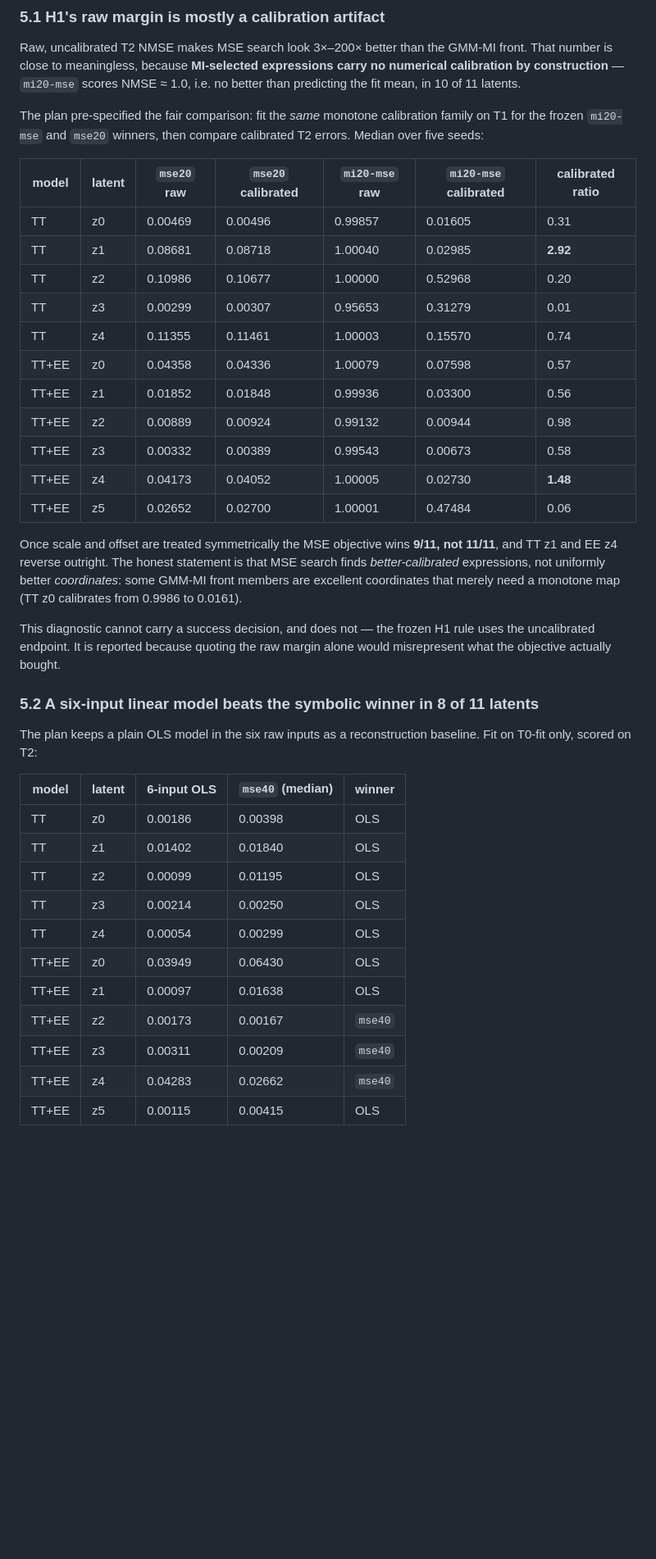
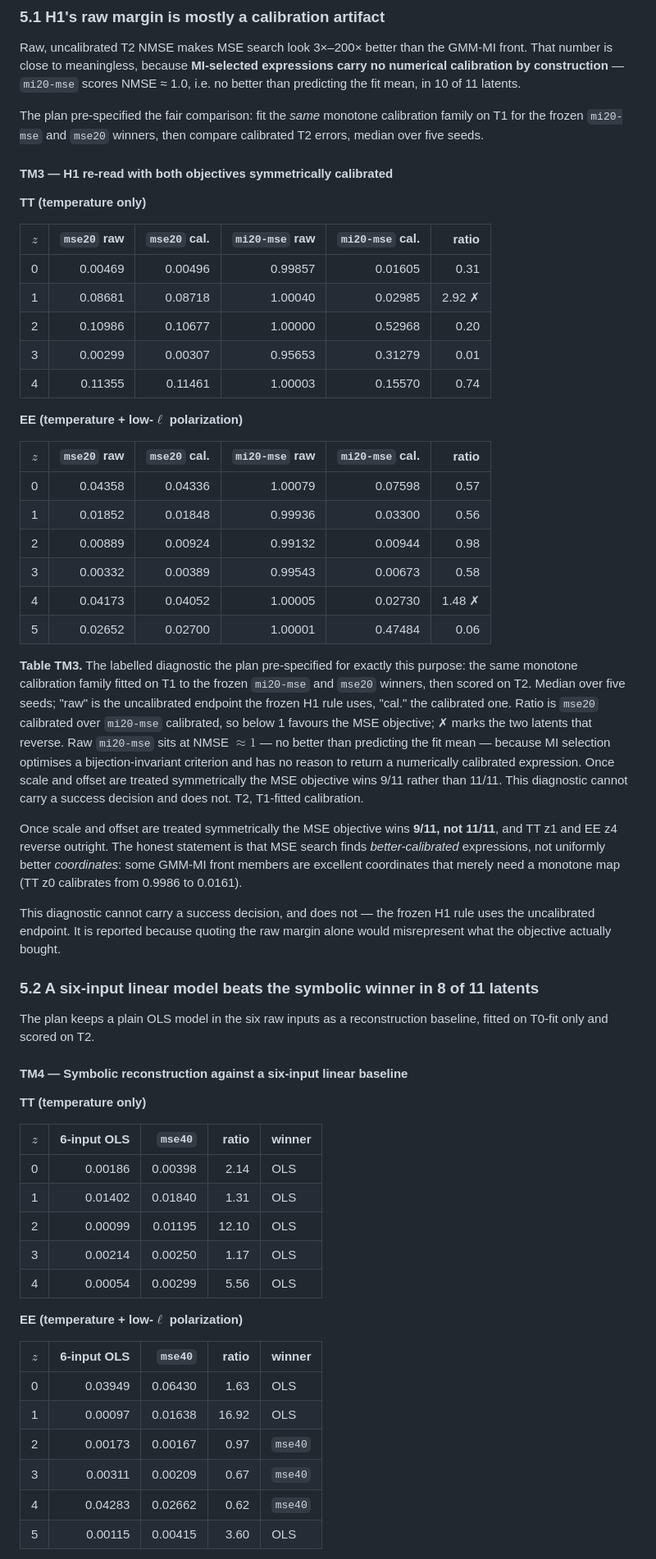
Before and after one commit to xulucy317-del/cmb-lcdm-sr, a Markdown page: docs/mse_one_stage_results.md, the part around one of its changes. Shown at 82% size. Rendered like a GitHub page; blank space fills up the shorter version.

```diff
--- a/docs/mse_one_stage_results.md
+++ b/docs/mse_one_stage_results.md
@@ -126,21 +171,42 @@ i.e. no better than predicting the fit mean, in 10 of 11 latents.
 
 The plan pre-specified the fair comparison: fit the *same* monotone calibration
 family on T1 for the frozen `mi20-mse` and `mse20` winners, then compare
-calibrated T2 errors. Median over five seeds:
+calibrated T2 errors, median over five seeds.
 
-| model | latent | `mse20` raw | `mse20` calibrated | `mi20-mse` raw | `mi20-mse` calibrated | calibrated ratio |
-|---|---|---|---|---|---|---|
-| TT | z0 | 0.00469 | 0.00496 | 0.99857 | 0.01605 | 0.31 |
-| TT | z1 | 0.08681 | 0.08718 | 1.00040 | 0.02985 | **2.92** |
-| TT | z2 | 0.10986 | 0.10677 | 1.00000 | 0.52968 | 0.20 |
-| TT | z3 | 0.00299 | 0.00307 | 0.95653 | 0.31279 | 0.01 |
-| TT | z4 | 0.11355 | 0.11461 | 1.00003 | 0.15570 | 0.74 |
-| TT+EE | z0 | 0.04358 | 0.04336 | 1.00079 | 0.07598 | 0.57 |
-| TT+EE | z1 | 0.01852 | 0.01848 | 0.99936 | 0.03300 | 0.56 |
-| TT+EE | z2 | 0.00889 | 0.00924 | 0.99132 | 0.00944 | 0.98 |
-| TT+EE | z3 | 0.00332 | 0.00389 | 0.99543 | 0.00673 | 0.58 |
-| TT+EE | z4 | 0.04173 | 0.04052 | 1.00005 | 0.02730 | **1.48** |
-| TT+EE | z5 | 0.02652 | 0.02700 | 1.00001 | 0.47484 | 0.06 |
+#### TM3 — H1 re-read with both objectives symmetrically calibrated
+
+**TT (temperature only)**
+
+| $z$ | `mse20` raw | `mse20` cal. | `mi20-mse` raw | `mi20-mse` cal. | ratio |
+|---|---:|---:|---:|---:|---:|
+| 0 | 0.00469 | 0.00496 | 0.99857 | 0.01605 | 0.31 |
+| 1 | 0.08681 | 0.08718 | 1.00040 | 0.02985 | 2.92 ✗ |
+| 2 | 0.10986 | 0.10677 | 1.00000 | 0.52968 | 0.20 |
+| 3 | 0.00299 | 0.00307 | 0.95653 | 0.31279 | 0.01 |
+| 4 | 0.11355 | 0.11461 | 1.00003 | 0.15570 | 0.74 |
+
+**EE (temperature + low-$\ell$ polarization)**
+
+| $z$ | `mse20` raw | `mse20` cal. | `mi20-mse` raw | `mi20-mse` cal. | ratio |
+|---|---:|---:|---:|---:|---:|
+| 0 | 0.04358 | 0.04336 | 1.00079 | 0.07598 | 0.57 |
+| 1 | 0.01852 | 0.01848 | 0.99936 | 0.03300 | 0.56 |
+| 2 | 0.00889 | 0.00924 | 0.99132 | 0.00944 | 0.98 |
+| 3 | 0.00332 | 0.00389 | 0.99543 | 0.00673 | 0.58 |
+| 4 | 0.04173 | 0.04052 | 1.00005 | 0.02730 | 1.48 ✗ |
+| 5 | 0.02652 | 0.02700 | 1.00001 | 0.47484 | 0.06 |
+
+**Table TM3.** The labelled diagnostic the plan pre-specified for exactly this
+purpose: the same monotone calibration family fitted on T1 to the frozen
+`mi20-mse` and `mse20` winners, then scored on T2. Median over five seeds;
+"raw" is the uncalibrated endpoint the frozen H1 rule uses, "cal." the calibrated
+one. Ratio is `mse20` calibrated over `mi20-mse` calibrated, so below 1 favours
+the MSE objective; ✗ marks the two latents that reverse. Raw `mi20-mse` sits at
+NMSE $\approx 1$ — no better than predicting the fit mean — because MI selection
+optimises a bijection-invariant criterion and has no reason to return a
+numerically calibrated expression. Once scale and offset are treated
+symmetrically the MSE objective wins 9/11 rather than 11/11. This diagnostic
+cannot carry a success decision and does not. T2, T1-fitted calibration.
 
 Once scale and offset are treated symmetrically the MSE objective wins **9/11,
 not 11/11**, and TT z1 and EE z4 reverse outright. The honest statement is that
@@ -155,18 +221,28 @@ margin alone would misrepresent what the objective actually bought.
 ### 5.2 A six-input linear model beats the symbolic winner in 8 of 11 latents
 
 The plan keeps a plain OLS model in the six raw inputs as a reconstruction
-baseline. Fit on T0-fit only, scored on T2:
+baseline, fitted on T0-fit only and scored on T2.
 
-| model | latent | 6-input OLS | `mse40` (median) | winner |
-|---|---|---|---|---|
-| TT | z0 | 0.00186 | 0.00398 | OLS |
-| TT | z1 | 0.01402 | 0.01840 | OLS |
-| TT | z2 | 0.00099 | 0.01195 | OLS |
-| TT | z3 | 0.00214 | 0.00250 | OLS |
-| TT | z4 | 0.00054 | 0.00299 | OLS |
-| TT+EE | z0 | 0.03949 | 0.06430 | OLS |
-| TT+EE | z1 | 0.00097 | 0.01638 | OLS |
-| TT+EE | z2 | 0.00173 | 0.00167 | `mse40` |
-| TT+EE | z3 | 0.00311 | 0.00209 | `mse40` |
-| TT+EE | z4 | 0.04283 | 0.02662 | `mse40` |
-| TT+EE | z5 | 0.00115 | 0.00415 | OLS |
+#### TM4 — Symbolic reconstruction against a six-input linear baseline
+
+**TT (temperature only)**
+
+| $z$ | 6-input OLS | `mse40` | ratio | winner |
+|---|---:|---:|---:|---|
+| 0 | 0.00186 | 0.00398 | 2.14 | OLS |
+| 1 | 0.01402 | 0.01840 | 1.31 | OLS |
+| 2 | 0.00099 | 0.01195 | 12.10 | OLS |
+| 3 | 0.00214 | 0.00250 | 1.17 | OLS |
+| 4 | 0.00054 | 0.00299 | 5.56 | OLS |
+
+**EE (temperature + low-$\ell$ polarization)**
+
+| $z$ | 6-input OLS | `mse40` | ratio | winner |
+|---|---:|---:|---:|---|
+| 0 | 0.03949 | 0.06430 | 1.63 | OLS |
+| 1 | 0.00097 | 0.01638 | 16.92 | OLS |
+| 2 | 0.00173 | 0.00167 | 0.97 | `mse40` |
+| 3 | 0.00311 | 0.00209 | 0.67 | `mse40` |
+| 4 | 0.04283 | 0.02662 | 0.62 | `mse40` |
+| 5 | 0.00115 | 0.00415 | 3.60 | OLS |
+
```
Also changed, not shown: other parts of docs/mse_one_stage_results.md (+149 -56 lines).
